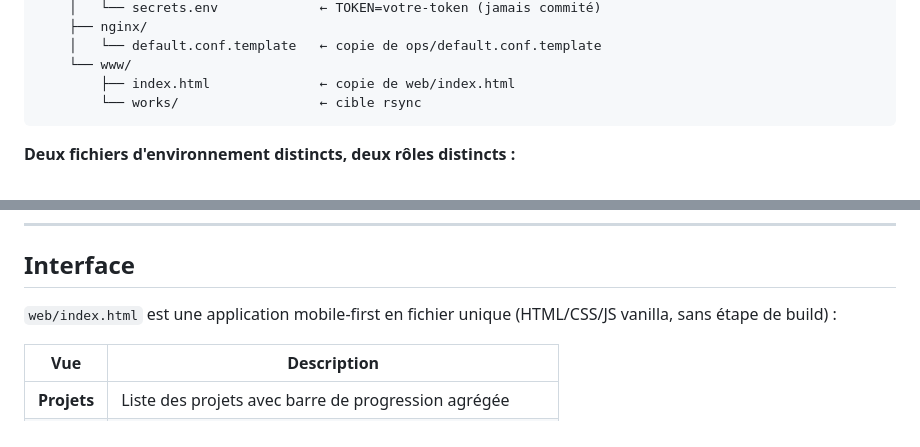
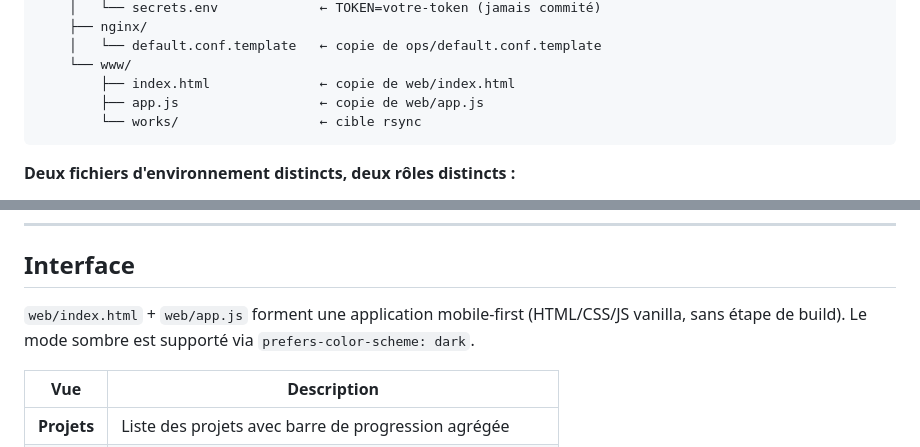
Before and after one commit to MarvinLeRouge/CC-Beacon, a Markdown page: README.fr.md, 2 parts joined by grey strips. Drawn GitHub-style.

````diff
--- a/README.fr.md
+++ b/README.fr.md
@@ -187,6 +188,7 @@ projet
     │   └── default.conf.template   ← copie de ops/default.conf.template
     └── www/
         ├── index.html              ← copie de web/index.html
+        ├── app.js                  ← copie de web/app.js
         └── works/                  ← cible rsync
 ```
 
@@ -236,7 +238,7 @@ Le flag `--sync-only` ignore la création de fichier et lance uniquement le rsyn
 
 ## Interface
 
-`web/index.html` est une application mobile-first en fichier unique (HTML/CSS/JS vanilla, sans étape de build) :
+`web/index.html` + `web/app.js` forment une application mobile-first (HTML/CSS/JS vanilla, sans étape de build). Le mode sombre est supporté via `prefers-color-scheme: dark`.
 
 | Vue | Description |
 |-----|-------------|
````
Also changed, not shown: other parts of README.fr.md (+7 -3 lines), README.md (+9 -4 lines).
